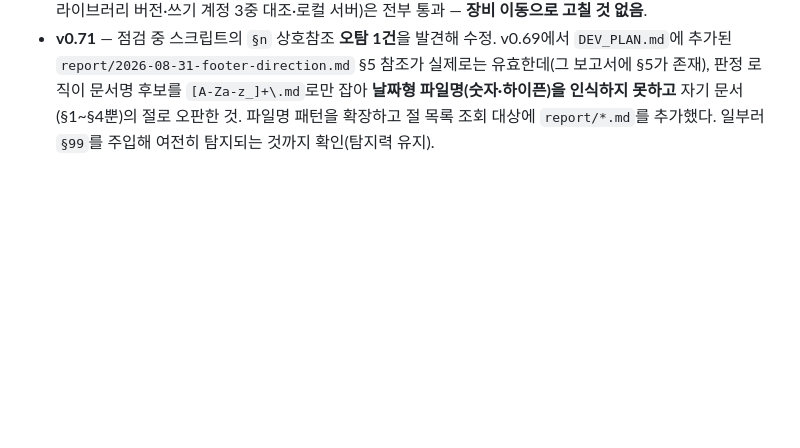
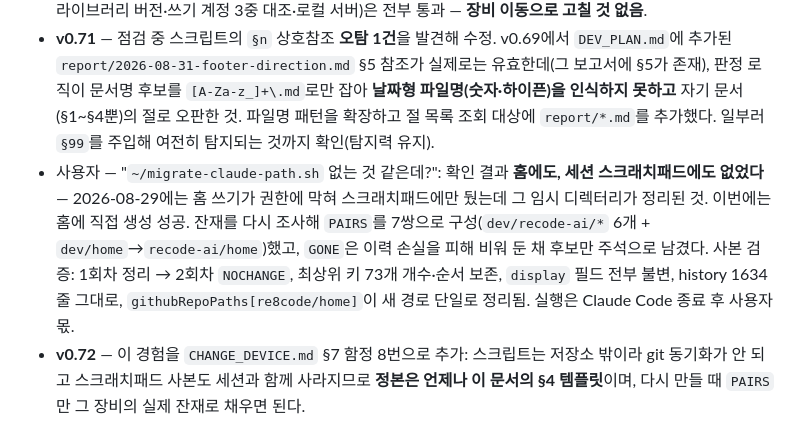
Before and after one commit to re8code/home, a Markdown page: docs/DEVLOG.md, the part around the change. GitHub-like rendering; blank space fills up the shorter version.

```diff
--- a/docs/DEVLOG.md
+++ b/docs/DEVLOG.md
@@ -467,3 +467,5 @@
 ## 2026-08-31 (이어서)
 - 장비 이동 — `./scripts/check-device.sh`로 점검(프로토콜대로 스크립트 우선 실행). 로컬이 원격보다 **6커밋 뒤짐**(로컬 v0.64 / 원격 v0.70)을 잡아내 `dev`를 `--ff-only`로 받고 체크아웃하지 않은 `main`도 `origin/main`에 맞춤. 나머지 항목(공통 마크업 정본 5종·30개 페이지 공통 요소·내부 링크 733건·카드 연결·라이브러리 버전·쓰기 계정 3중 대조·로컬 서버)은 전부 통과 — **장비 이동으로 고칠 것 없음**.
 - **v0.71** — 점검 중 스크립트의 `§n` 상호참조 **오탐 1건**을 발견해 수정. v0.69에서 `DEV_PLAN.md`에 추가된 `report/2026-08-31-footer-direction.md` §5 참조가 실제로는 유효한데(그 보고서에 §5가 존재), 판정 로직이 문서명 후보를 `[A-Za-z_]+\.md`로만 잡아 **날짜형 파일명(숫자·하이픈)을 인식하지 못하고** 자기 문서(§1~§4뿐)의 절로 오판한 것. 파일명 패턴을 확장하고 절 목록 조회 대상에 `report/*.md`를 추가했다. 일부러 `§99`를 주입해 여전히 탐지되는 것까지 확인(탐지력 유지).
+- 사용자 — "`~/migrate-claude-path.sh` 없는 것 같은데?": 확인 결과 **홈에도, 세션 스크래치패드에도 없었다** — 2026-08-29에는 홈 쓰기가 권한에 막혀 스크래치패드에만 뒀는데 그 임시 디렉터리가 정리된 것. 이번에는 홈에 직접 생성 성공. 잔재를 다시 조사해 `PAIRS`를 7쌍으로 구성(`dev/recode-ai/*` 6개 + `dev/home`→`recode-ai/home`)했고, `GONE`은 이력 손실을 피해 비워 둔 채 후보만 주석으로 남겼다. 사본 검증: 1회차 정리 → 2회차 `NOCHANGE`, 최상위 키 73개 개수·순서 보존, `display` 필드 전부 불변, history 1634줄 그대로, `githubRepoPaths[re8code/home]`이 새 경로 단일로 정리됨. 실행은 Claude Code 종료 후 사용자 몫.
+- **v0.72** — 이 경험을 `CHANGE_DEVICE.md` §7 함정 8번으로 추가: 스크립트는 저장소 밖이라 git 동기화가 안 되고 스크래치패드 사본도 세션과 함께 사라지므로 **정본은 언제나 이 문서의 §4 템플릿**이며, 다시 만들 때 `PAIRS`만 그 장비의 실제 잔재로 채우면 된다.
```
Also changed, not shown: docs/CHANGE_DEVICE.md (+2 -1 lines).
